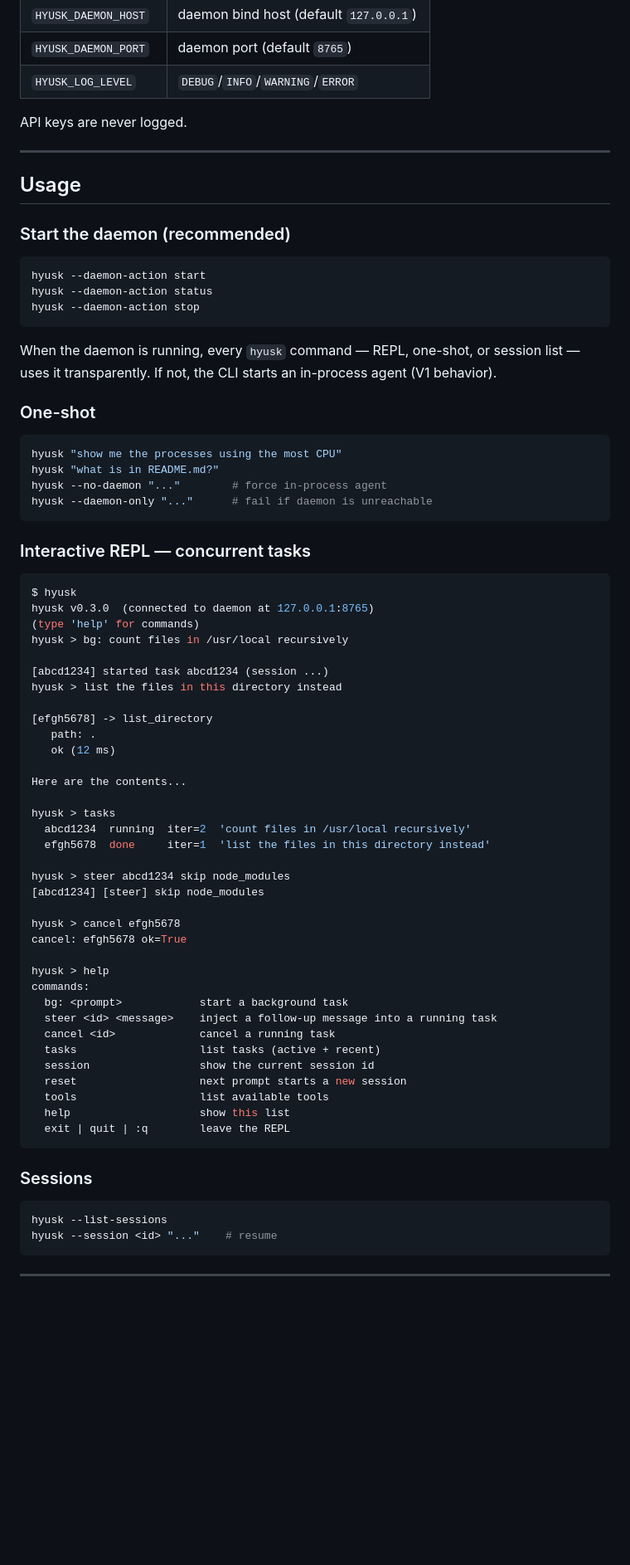
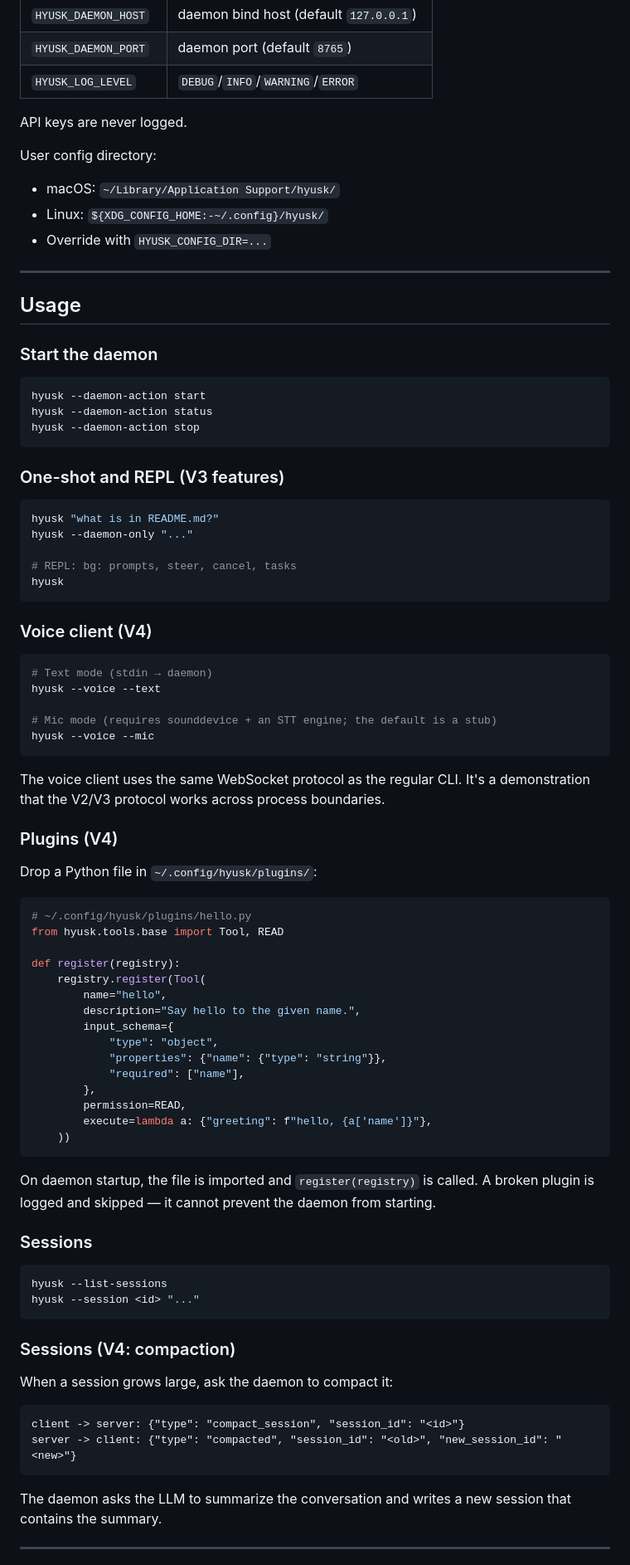
Before and after one commit to devbulchandani/hyusk, a Markdown page: README.md, the part around one of its changes. Shown at 83% size. Drawn GitHub-style; blank space fills up the shorter version.

Commit message:
docs: document V4 (persistent tasks, voice client, plugins, compaction)

````diff
--- a/README.md
+++ b/README.md
@@ -91,11 +100,16 @@ the platform user-config dir, then built-in defaults.
 
 API keys are never logged.
 
+User config directory:
+- macOS: `~/Library/Application Support/hyusk/`
+- Linux: `${XDG_CONFIG_HOME:-~/.config}/hyusk/`
+- Override with `HYUSK_CONFIG_DIR=...`
+
 ---
 
 ## Usage
 
-### Start the daemon (recommended)
+### Start the daemon
 
 ```bash
 hyusk --daemon-action start
@@ -103,65 +117,73 @@ hyusk --daemon-action status
 hyusk --daemon-action stop
 ```
 
-When the daemon is running, every `hyusk` command — REPL, one-shot, or
-session list — uses it transparently. If not, the CLI starts an in-process
-agent (V1 behavior).
-
-### One-shot
+### One-shot and REPL (V3 features)
 
 ```bash
-hyusk "show me the processes using the most CPU"
 hyusk "what is in README.md?"
-hyusk --no-daemon "..."        # force in-process agent
-hyusk --daemon-only "..."      # fail if daemon is unreachable
+hyusk --daemon-only "..."
+
+# REPL: bg: prompts, steer, cancel, tasks
+hyusk
 ```
 
-### Interactive REPL — concurrent tasks
+### Voice client (V4)
 
 ```bash
-$ hyusk
-hyusk v0.3.0  (connected to daemon at 127.0.0.1:8765)
-(type 'help' for commands)
-hyusk > bg: count files in /usr/local recursively
+# Text mode (stdin → daemon)
+hyusk --voice --text
 
-[abcd1234] started task abcd1234 (session ...)
-hyusk > list the files in this directory instead
+# Mic mode (requires sounddevice + an STT engine; the default is a stub)
+hyusk --voice --mic
+```
 
-[efgh5678] -> list_directory
-   path: .
-   ok (12 ms)
+The voice client uses the same WebSocket protocol as the regular CLI. It's a
+demonstration that the V2/V3 protocol works across process boundaries.
 
-Here are the contents...
+### Plugins (V4)
 
-hyusk > tasks
-  abcd1234  running  iter=2  'count files in /usr/local recursively'
-  efgh5678  done     iter=1  'list the files in this directory instead'
+Drop a Python file in `~/.config/hyusk/plugins/`:
 
-hyusk > steer abcd1234 skip node_modules
-[abcd1234] [steer] skip node_modules
+```python
+# ~/.config/hyusk/plugins/hello.py
+from hyusk.tools.base import Tool, READ
 
-hyusk > cancel efgh5678
-cancel: efgh5678 ok=True
+def register(registry):
+    registry.register(Tool(
+        name="hello",
+        description="Say hello to the given name.",
+        input_schema={
+            "type": "object",
+            "properties": {"name": {"type": "string"}},
+            "required": ["name"],
+        },
+        permission=READ,
+        execute=lambda a: {"greeting": f"hello, {a['name']}"},
+    ))
+```
 
-hyusk > help
-commands:
-  bg: <prompt>            start a background task
-  steer <id> <message>    inject a follow-up message into a running task
-  cancel <id>             cancel a running task
-  tasks                   list tasks (active + recent)
-  session                 show the current session id
-  reset                   next prompt starts a new session
-  tools                   list available tools
-  help                    show this list
-  exit | quit | :q        leave the REPL
-```
+On daemon startup, the file is imported and `register(registry)` is called.
+A broken plugin is logged and skipped — it cannot prevent the daemon from
+starting.
 
 ### Sessions
 
 ```bash
 hyusk --list-sessions
-hyusk --session <id> "..."    # resume
+hyusk --session <id> "..."
 ```
+
+### Sessions (V4: compaction)
+
+When a session grows large, ask the daemon to compact it:
+
+```
+client -> server: {"type": "compact_session", "session_id": "<id>"}
+server -> client: {"type": "compacted", "session_id": "<old>", "new_session_id": "<new>"}
+```
+
+The daemon asks the LLM to summarize the conversation and writes a new
+session that contains the summary.
 
 ---
 
````
Also changed, not shown: other parts of README.md (+71 -61 lines), docs/architecture.md (+110 -121 lines).
